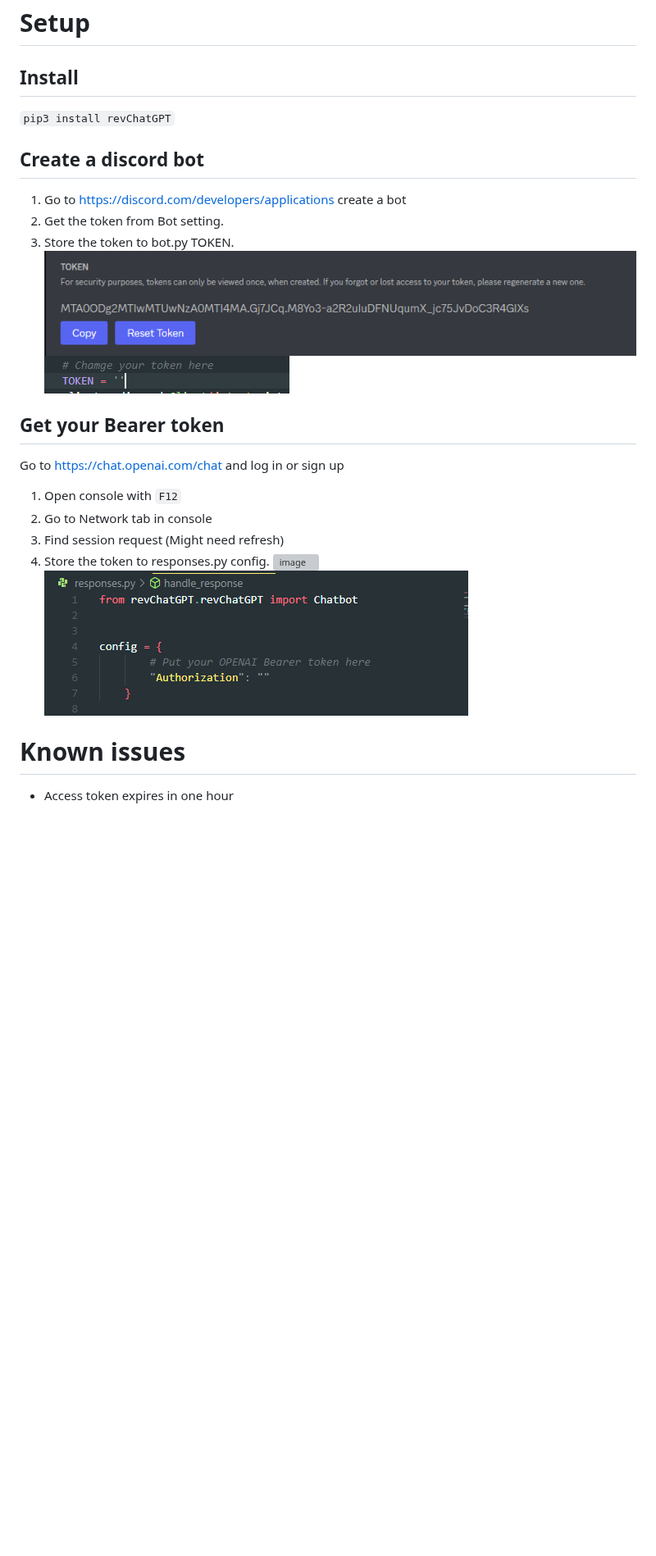
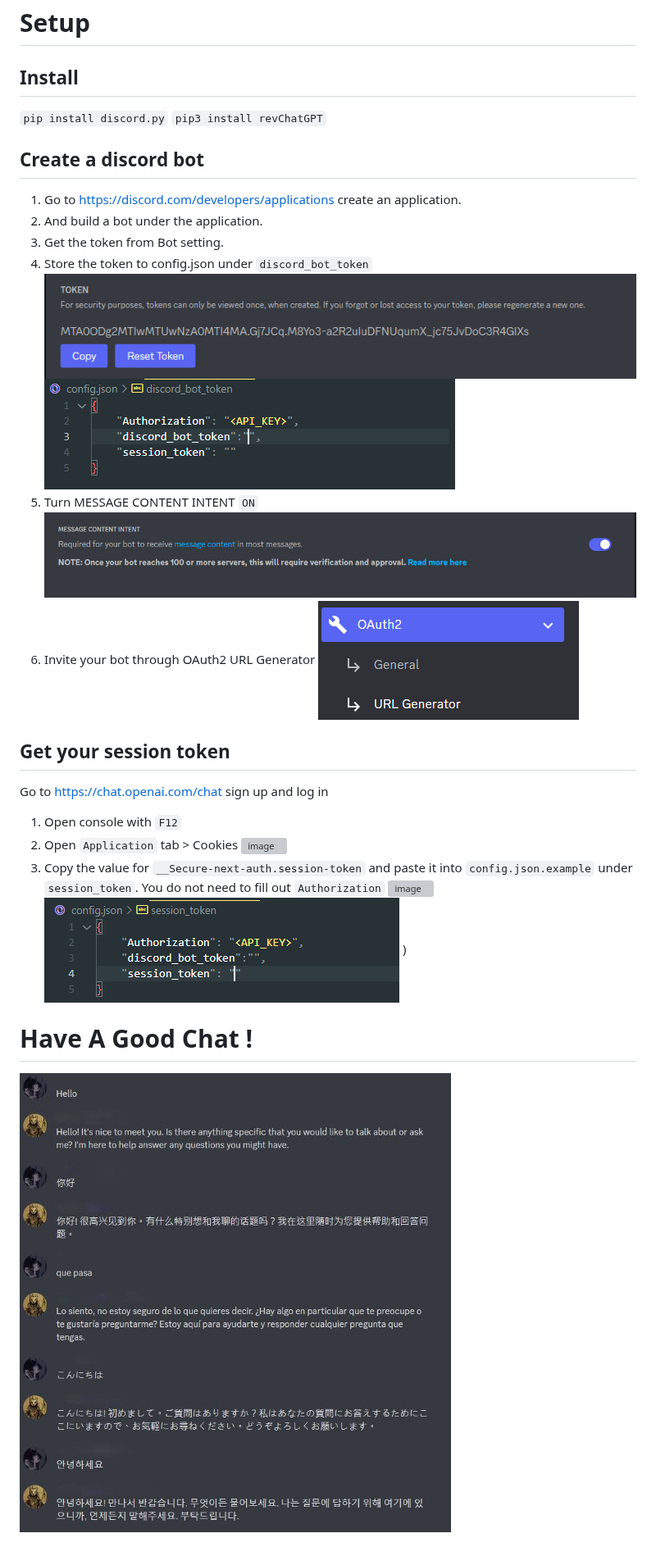
Before and after one commit to Zero6992/chatGPT-discord-bot, a Markdown page: README.md, the part around the change. Shown at 82% size. Rendered like a GitHub page; pictures changed too: image/README/1670176444011.png (added), image/README/1670176461891.png (added), image/README/1670176647431.png (added); blank space fills up the shorter version; grey boxes are pictures that could not be loaded.

Commit message:
fix: remove time limits

```diff
--- a/README.md
+++ b/README.md
@@ -6,28 +6,32 @@ Reverse Engineered ChatGPT by OpenAI [here](https://github.com/acheong08/ChatGPT
 
 
 ## Install
-
+`pip install discord.py`
 `pip3 install revChatGPT`
 
 ## Create a discord bot
 
-1. Go to https://discord.com/developers/applications create a bot
-2. Get the token from Bot setting.
-3. Store the token to bot.py TOKEN.
+1. Go to https://discord.com/developers/applications create an application.
+2. And build a bot under the application.
+3. Get the token from Bot setting.
+4. Store the token to config.json under `discord_bot_token`
    ![1670143818339](image/README/1670143818339.png)
-   ![1670143869537](image/README/1670143869537.png)
+   ![1670176461891](image/README/1670176461891.png)
+5. Turn MESSAGE CONTENT INTENT `ON`
+![1670176647431](image/README/1670176647431.png)
+6. Invite your bot through OAuth2 URL Generator
+![1670176722801](image/README/1670176722801.png)
 
-## Get your Bearer token
+## Get your session token
+Go to https://chat.openai.com/chat sign up and log in
+1. Open console with `F12`
+2. Open `Application` tab > Cookies
+![image](https://user-images.githubusercontent.com/36258159/205494773-32ef651a-994d-435a-9f76-a26699935dac.png)
+3. Copy the value for `__Secure-next-auth.session-token` and paste it into `config.json.example` under `session_token`. You do not need to fill out `Authorization`
+![image](https://user-images.githubusercontent.com/36258159/205495076-664a8113-eda5-4d1e-84d3-6fad3614cfd8.png)
+![1670176444011](image/README/1670176444011.png)
+)
 
-Go to https://chat.openai.com/chat and log in or sign up
+# Have A Good Chat !
 
-1. Open console with `F12`
-2. Go to Network tab in console
-3. Find session request (Might need refresh)
-4. Store the token to responses.py config.
-   ![image](https://user-images.githubusercontent.com/36258159/205446680-b3f40499-9757-428b-9e2f-23e89ca99461.png)
-   ![1670156581359](image/README/1670156581359.png)
-
-# Known issues
-
-- Access token expires in one hour
+![1670177247310](image/README/1670177247310.jpg)
```
Also changed, not shown: image/README/1670176261118.png (added), 3 other files.
